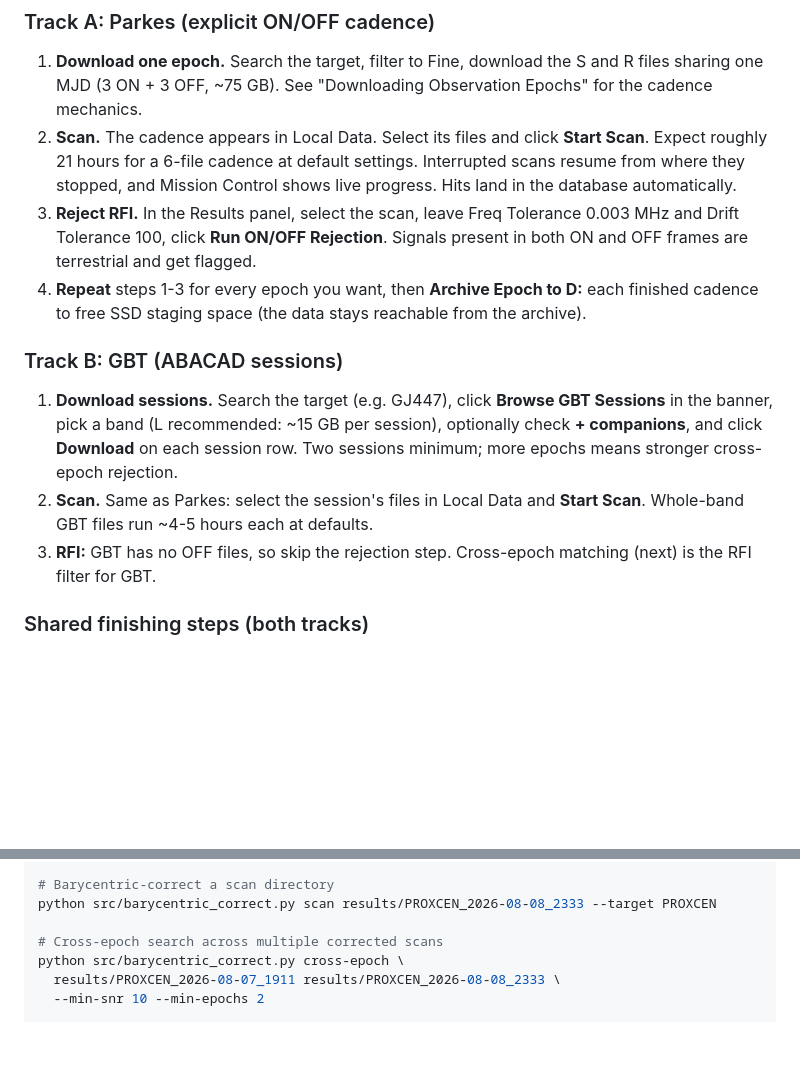
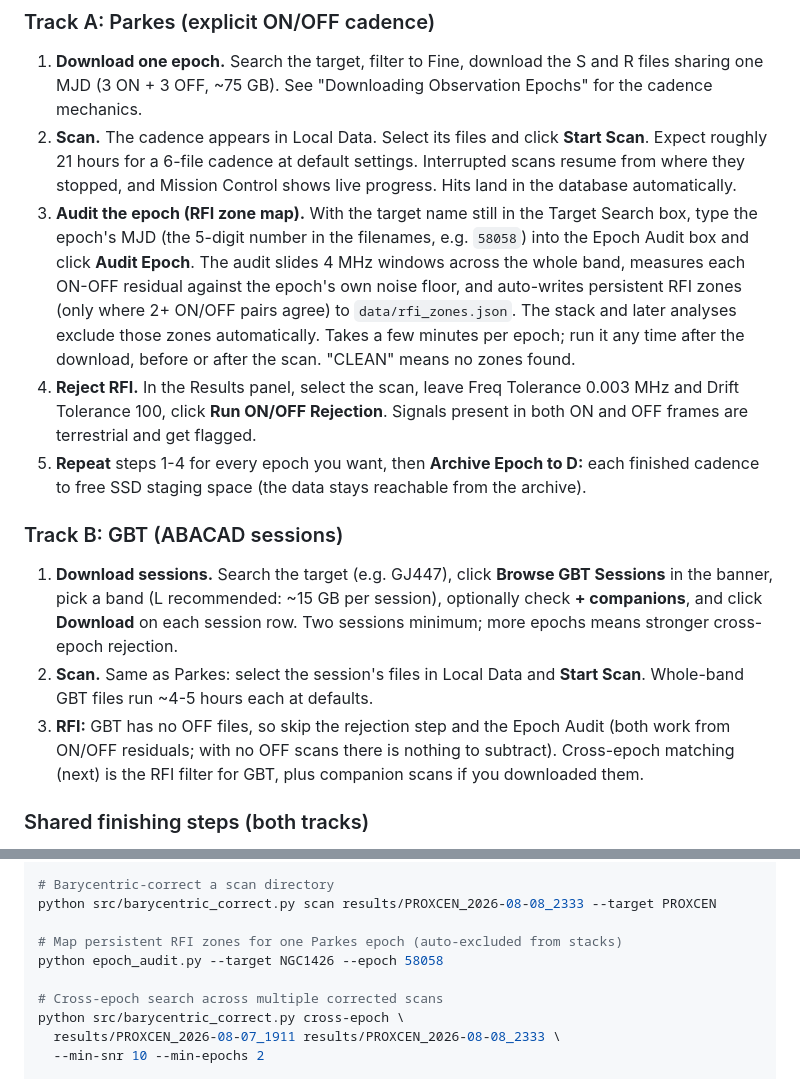
Before and after one commit to w4gon79/backyard-seti, a Markdown page: README.md, 2 parts joined by grey strips. Drawn GitHub-style; blank space fills up the shorter version.

Commit message:
README: Epoch Audit step in the End-to-End walkthrough
Track A gains the audit step (target name in Target Search + epoch MJD,
what it measures, where zones land, when to run it); renumbers the
remaining steps. Track B explicitly notes the audit (like ON/OFF
rejection) is Parkes-only: both derive from ON-OFF residuals, which GBT
sessions don't have. CLI Reference gains epoch_audit.py --target/--epoch.

```diff
--- a/README.md
+++ b/README.md
@@ -146,11 +146,20 @@ resolves to the same place as GJ447.
    **Start Scan**. Expect roughly 21 hours for a 6-file cadence at default
    settings. Interrupted scans resume from where they stopped, and Mission
    Control shows live progress. Hits land in the database automatically.
-3. **Reject RFI.** In the Results panel, select the scan, leave Freq
+3. **Audit the epoch (RFI zone map).** With the target name still in the
+   Target Search box, type the epoch's MJD (the 5-digit number in the
+   filenames, e.g. `58058`) into the Epoch Audit box and click
+   **Audit Epoch**. The audit slides 4 MHz windows across the whole band,
+   measures each ON-OFF residual against the epoch's own noise floor, and
+   auto-writes persistent RFI zones (only where 2+ ON/OFF pairs agree) to
+   `data/rfi_zones.json`. The stack and later analyses exclude those zones
+   automatically. Takes a few minutes per epoch; run it any time after the
+   download, before or after the scan. "CLEAN" means no zones found.
+4. **Reject RFI.** In the Results panel, select the scan, leave Freq
    Tolerance 0.003 MHz and Drift Tolerance 100, click **Run ON/OFF
    Rejection**. Signals present in both ON and OFF frames are terrestrial
    and get flagged.
-4. **Repeat** steps 1-3 for every epoch you want, then **Archive Epoch to
+5. **Repeat** steps 1-4 for every epoch you want, then **Archive Epoch to
    D:** each finished cadence to free SSD staging space (the data stays
    reachable from the archive).
 
@@ -163,8 +172,10 @@ resolves to the same place as GJ447.
    cross-epoch rejection.
 2. **Scan.** Same as Parkes: select the session's files in Local Data and
    **Start Scan**. Whole-band GBT files run ~4-5 hours each at defaults.
-3. **RFI:** GBT has no OFF files, so skip the rejection step. Cross-epoch
-   matching (next) is the RFI filter for GBT.
+3. **RFI:** GBT has no OFF files, so skip the rejection step and the Epoch
+   Audit (both work from ON/OFF residuals; with no OFF scans there is
+   nothing to subtract). Cross-epoch matching (next) is the RFI filter for
+   GBT, plus companion scans if you downloaded them.
 
 ### Shared finishing steps (both tracks)
 
@@ -444,6 +455,9 @@ python src/fine_res_pipeline.py data/fine/Parkes_58020_21048_PROXCEN_S_fine.h5
 # Barycentric-correct a scan directory
 python src/barycentric_correct.py scan results/PROXCEN_2026-08-08_2333 --target PROXCEN
 
+# Map persistent RFI zones for one Parkes epoch (auto-excluded from stacks)
+python epoch_audit.py --target NGC1426 --epoch 58058
+
 # Cross-epoch search across multiple corrected scans
 python src/barycentric_correct.py cross-epoch \
   results/PROXCEN_2026-08-07_1911 results/PROXCEN_2026-08-08_2333 \
```
